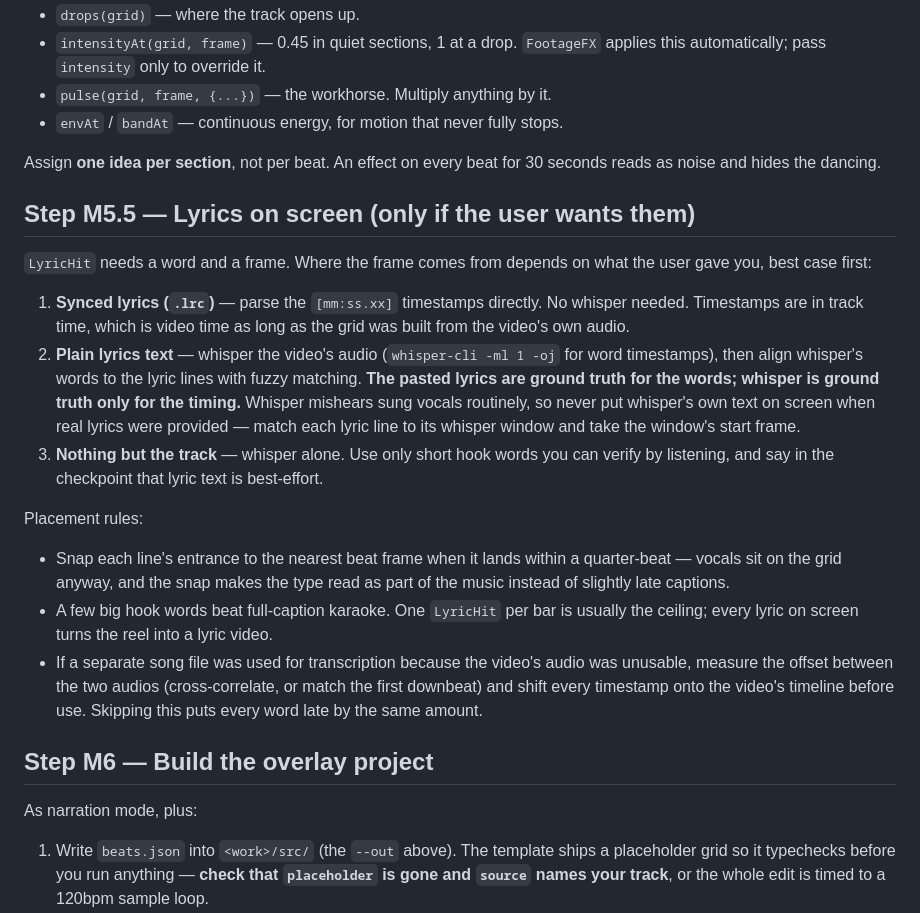
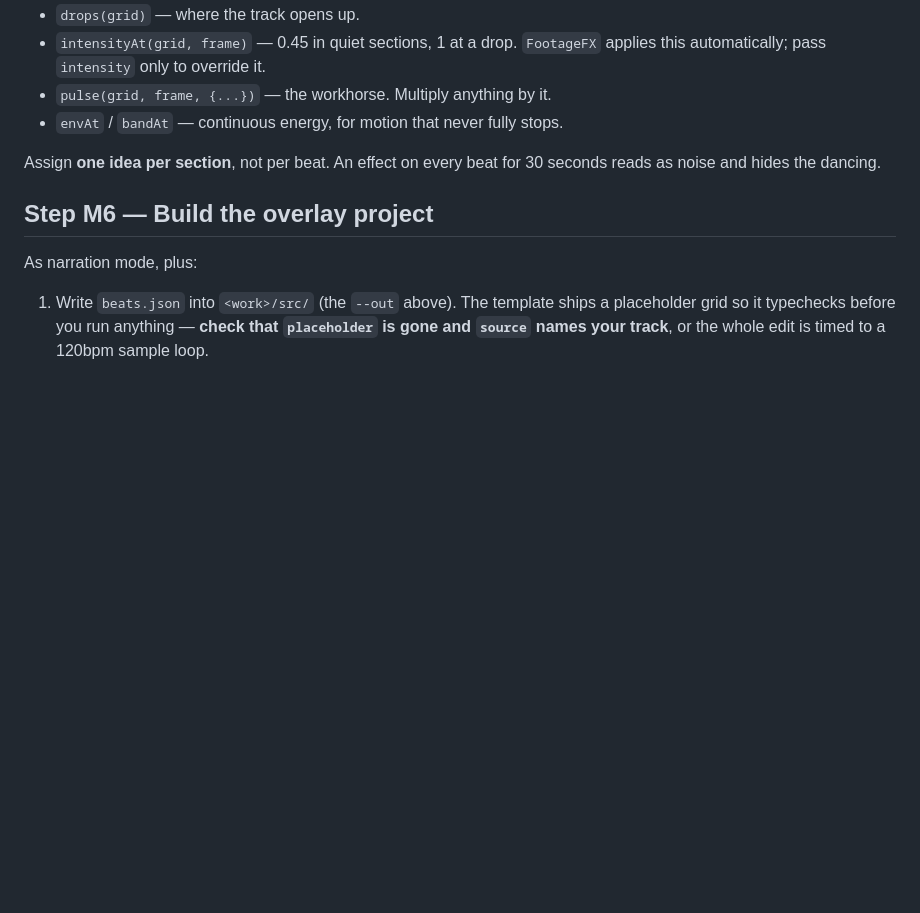
Before and after one commit to loveforthegame/video-edit, a Markdown page: skills/video-edit/DANCE.md, the part around the change. GitHub-like rendering; blank space fills up the shorter version.

Commit message:
Revert "DANCE.md: lyric alignment step — lrc direct, else lyrics text + whisper timing"
This reverts commit 083956aac218db9d03d8f8f3a62f51623d40422c.

```diff
--- a/skills/video-edit/DANCE.md
+++ b/skills/video-edit/DANCE.md
@@ -93,36 +93,6 @@ the helpers in `template/src/beats.ts` do the arithmetic:
 Assign **one idea per section**, not per beat. An effect on every beat for 30
 seconds reads as noise and hides the dancing.
 
-## Step M5.5 — Lyrics on screen (only if the user wants them)
-
-`LyricHit` needs a word and a frame. Where the frame comes from depends on what
-the user gave you, best case first:
-
-1. **Synced lyrics (`.lrc`)** — parse the `[mm:ss.xx]` timestamps directly.
-   No whisper needed. Timestamps are in track time, which is video time as long
-   as the grid was built from the video's own audio.
-2. **Plain lyrics text** — whisper the video's audio (`whisper-cli -ml 1 -oj`
-   for word timestamps), then align whisper's words to the lyric lines with
-   fuzzy matching. **The pasted lyrics are ground truth for the words; whisper
-   is ground truth only for the timing.** Whisper mishears sung vocals
-   routinely, so never put whisper's own text on screen when real lyrics were
-   provided — match each lyric line to its whisper window and take the window's
-   start frame.
-3. **Nothing but the track** — whisper alone. Use only short hook words you can
-   verify by listening, and say in the checkpoint that lyric text is
-   best-effort.
-
-Placement rules:
-- Snap each line's entrance to the nearest beat frame when it lands within a
-  quarter-beat — vocals sit on the grid anyway, and the snap makes the type
-  read as part of the music instead of slightly late captions.
-- A few big hook words beat full-caption karaoke. One `LyricHit` per bar is
-  usually the ceiling; every lyric on screen turns the reel into a lyric video.
-- If a separate song file was used for transcription because the video's audio
-  was unusable, measure the offset between the two audios (cross-correlate, or
-  match the first downbeat) and shift every timestamp onto the video's
-  timeline before use. Skipping this puts every word late by the same amount.
-
 ## Step M6 — Build the overlay project
 
 As narration mode, plus:
```
